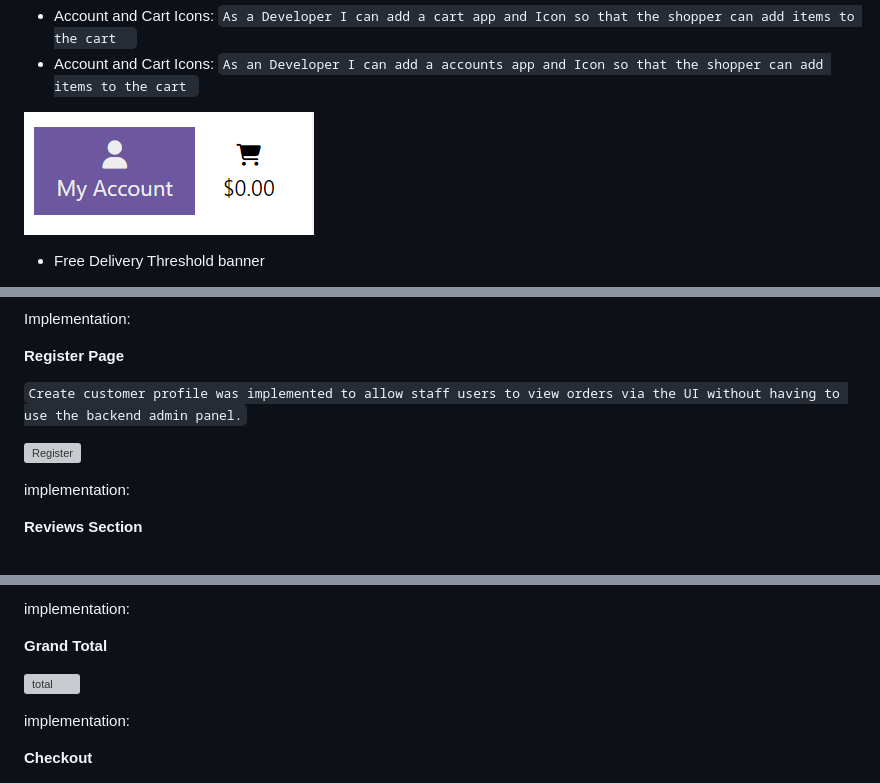
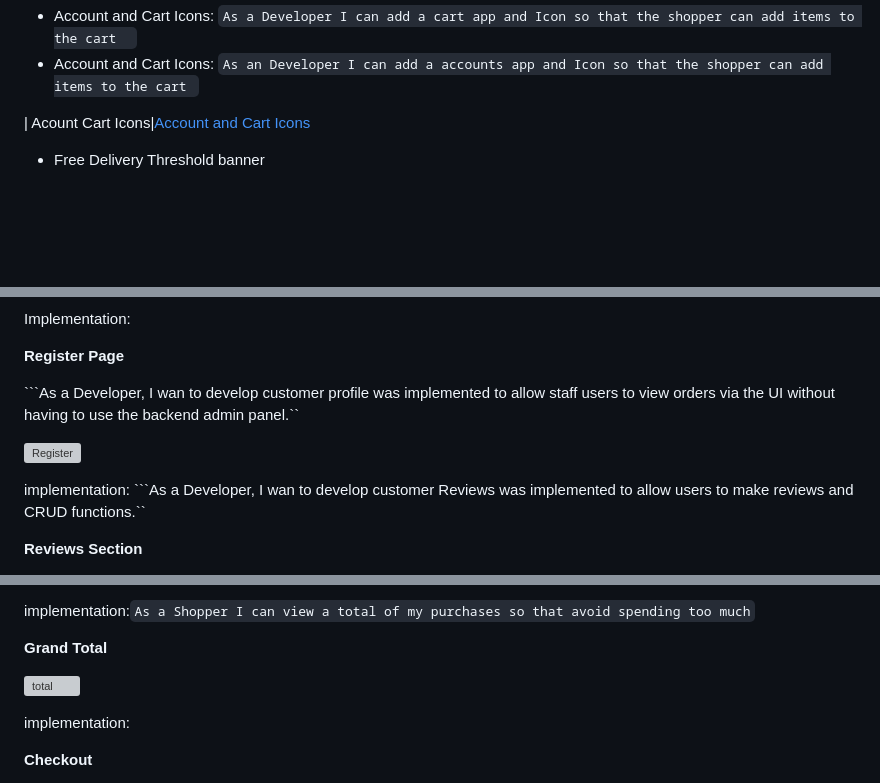
Before and after one commit to Jaredslocker21/organic_cat, a Markdown page: README.md, 3 parts joined by grey strips. Drawn GitHub-style; blank space fills up the shorter version; grey boxes are pictures that could not be loaded.

````diff
--- a/README.md
+++ b/README.md
@@ -366,7 +366,7 @@ implementation: ``As a Developer, I want to add Homepage Image Slider so that cl
 * Account and Cart Icons: ``As a Developer I can add a cart app and Icon so that the shopper can add items to the cart  ``
 * Account and Cart Icons: ``As an Developer I can add a accounts app and Icon so that the shopper can add items to the cart ``
 
-![Account and Cart Icons](docs/readme_images/icons.png)
+| Acount Cart Icons|[Account and Cart Icons](docs/readme_images/icons.png)
 
 
 * Free Delivery Threshold banner
@@ -413,11 +413,11 @@ Implementation:
 
 **Register Page**
 
-``Create customer profile was implemented to allow staff users to view orders via the UI without having to use the backend admin panel.``
+```As a Developer, I wan to develop customer profile was implemented to allow staff users to view orders via the UI without having to use the backend admin panel.``
 
 ![Register](docs/readme_images/site_images/register.png)
 
-implementation:
+implementation: ```As a Developer, I wan to develop customer Reviews was implemented to allow users to make reviews and CRUD functions.``
 
 **Reviews Section**
 
@@ -425,5 +425,5 @@ implementation:
 
-implementation:
+implementation:``As a Shopper I can view a total of my purchases so that avoid spending too much``
 
 **Grand Total**
 
````
Also changed, not shown: other parts of README.md (+5 -5 lines).
